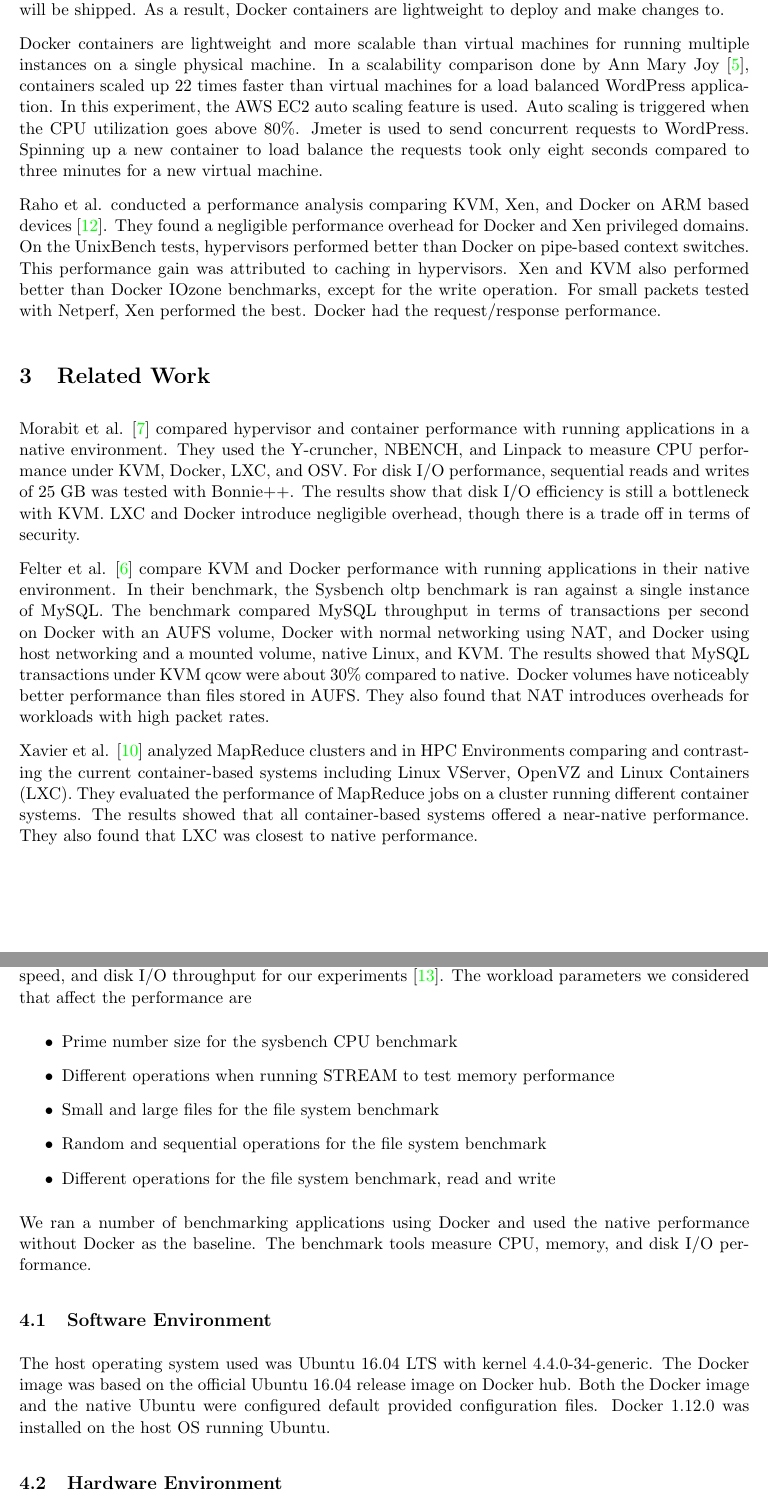
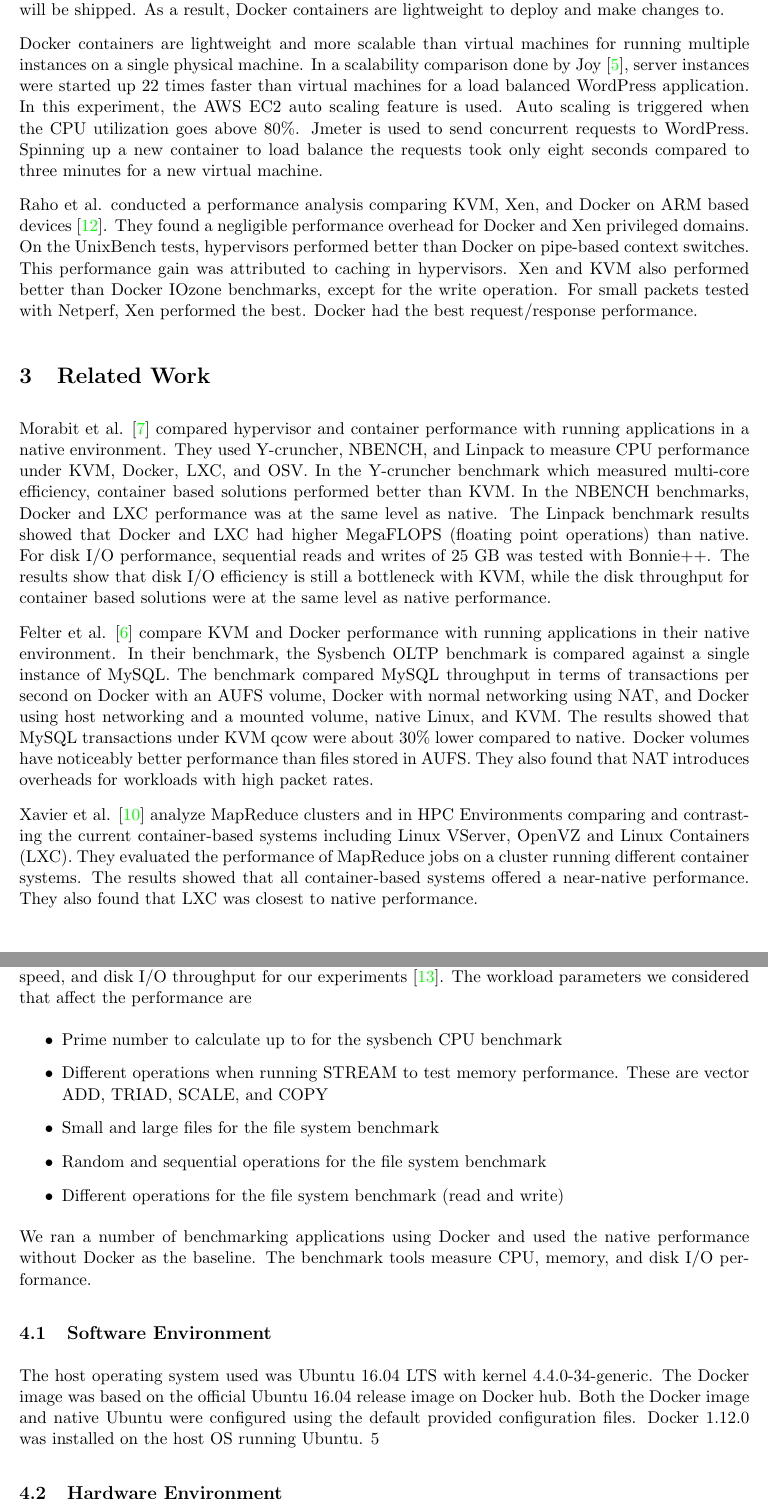
Before and after one commit to yuguang/docker-benchmark, a LaTeX paper (tex/document.tex): two parts of pages 4 and 5 of 13, joined at a grey line, cut so that both start at the same text. Compiled offline with pdfLaTeX.

Commit message:
update document

```diff
--- a/tex/document.tex
+++ b/tex/document.tex
@@ -107,33 +107,33 @@ Docker relies on copy-on-write union file systems to provide a copy of the file
 \subsection{How Docker Compares to VMs}
 Docker containers are quicker to spin up and deploy compared to virtual machines. Since Docker uses a layered filesystem, only the changes to the filesystem rather than an entire operating system will be shipped. As a result, Docker containers are lightweight to deploy and make changes to.
 
-Docker containers are lightweight and more scalable than virtual machines for running multiple instances on a single physical machine. In a scalability comparison done by Ann Mary Joy \cite{joy}, containers scaled up 22 times faster than virtual machines for a load balanced WordPress application. In this experiment, the AWS EC2 auto scaling feature is used. Auto scaling is triggered when the CPU utilization goes above 80\%. Jmeter is used to send concurrent requests to WordPress. Spinning up a new container to load balance the requests took only eight seconds compared to three minutes for a new virtual machine.
+Docker containers are lightweight and more scalable than virtual machines for running multiple instances on a single physical machine. In a scalability comparison done by Joy \cite{joy}, server instances were started up 22 times faster than virtual machines for a load balanced WordPress application. In this experiment, the AWS EC2 auto scaling feature is used. Auto scaling is triggered when the CPU utilization goes above 80\%. Jmeter is used to send concurrent requests to WordPress. Spinning up a new container to load balance the requests took only eight seconds compared to three minutes for a new virtual machine.
 
-Raho et al. conducted a performance analysis comparing KVM, Xen, and Docker on ARM based devices \cite{raho}. They found a negligible performance overhead for Docker and Xen privileged domains. On the UnixBench tests, hypervisors performed better than Docker on pipe-based context switches. This performance gain was attributed to caching in hypervisors. Xen and KVM also performed better than Docker IOzone benchmarks, except for the write operation. For small packets tested with Netperf, Xen performed the best. Docker had the request/response performance.
+Raho et al. conducted a performance analysis comparing KVM, Xen, and Docker on ARM based devices \cite{raho}. They found a negligible performance overhead for Docker and Xen privileged domains. On the UnixBench tests, hypervisors performed better than Docker on pipe-based context switches. This performance gain was attributed to caching in hypervisors. Xen and KVM also performed better than Docker IOzone benchmarks, except for the write operation. For small packets tested with Netperf, Xen performed the best. Docker had the best request/response performance.
 
 \section{Related Work}
-Morabit et al. \cite{morabito} compared hypervisor and container performance with running applications in a native environment. They used the Y-cruncher, NBENCH, and Linpack to measure CPU performance under KVM, Docker, LXC, and OSV. For disk I/O performance, sequential reads and writes of 25 GB was tested with Bonnie++. The results show that disk I/O efficiency is still a bottleneck with KVM. LXC and Docker introduce negligible overhead, though there is a trade off in terms of security.
+Morabit et al. \cite{morabito} compared hypervisor and container performance with running applications in a native environment. They used Y-cruncher, NBENCH, and Linpack to measure CPU performance under KVM, Docker, LXC, and OSV. In the Y-cruncher benchmark which measured multi-core efficiency, container based solutions performed better than KVM. In the NBENCH benchmarks, Docker and LXC performance was at the same level as native. The Linpack benchmark results showed that Docker and LXC had higher MegaFLOPS (floating point operations) than native. For disk I/O performance, sequential reads and writes of 25 GB was tested with Bonnie++. The results show that disk I/O efficiency is still a bottleneck with KVM, while the disk throughput for container based solutions were at the same level as native performance.
 
-Felter et al. \cite{felter} compare KVM and Docker performance with running applications in their native environment. In their benchmark, the Sysbench oltp benchmark is ran against a single instance of MySQL. The benchmark compared MySQL throughput in terms of transactions per second on Docker with an AUFS volume, Docker with normal networking using NAT, and Docker using host networking and a mounted volume, native Linux, and KVM. The results showed that MySQL transactions under KVM qcow were about 30\% compared to native. Docker volumes have noticeably better performance than files stored in AUFS. They also found that NAT introduces overheads for workloads with high packet rates.
+Felter et al. \cite{felter} compare KVM and Docker performance with running applications in their native environment. In their benchmark, the Sysbench OLTP benchmark is compared against a single instance of MySQL. The benchmark compared MySQL throughput in terms of transactions per second on Docker with an AUFS volume, Docker with normal networking using NAT, and Docker using host networking and a mounted volume, native Linux, and KVM. The results showed that MySQL transactions under KVM qcow were about 30\% lower compared to native. Docker volumes have noticeably better performance than files stored in AUFS. They also found that NAT introduces overheads for workloads with high packet rates.
 
-Xavier et al. \cite{xavier} analyzed MapReduce clusters and in HPC Environments comparing and contrasting the current container-based systems including Linux VServer, OpenVZ and Linux Containers (LXC). They evaluated the performance of MapReduce jobs on a cluster running different container systems. The results showed that all container-based systems offered a near-native performance. They also found that LXC was closest to native performance.
+Xavier et al. \cite{xavier} analyze MapReduce clusters and in HPC Environments comparing and contrasting the current container-based systems including Linux VServer, OpenVZ and Linux Containers (LXC). They evaluated the performance of MapReduce jobs on a cluster running different container systems. The results showed that all container-based systems offered a near-native performance. They also found that LXC was closest to native performance.
 
 \section{Methodology}
 The system parameters that affect the performance of an application running in Docker are the speed of the CPU, the speed of the memory, the speed of the hard drive, the Docker syscall overhead using Linux namespaces, and the Docker control group overhead. If the application communicates over a network, the speed of the network also affects performance. Since the syscall overhead and control group overhead are not factors that we can vary, we only consider the CPU speed, memory speed, and disk I/O throughput for our experiments \cite{bukh}. The workload parameters we considered that affect the performance are
 \begin{itemize}
-\item Prime number size for the sysbench CPU benchmark
-\item Different operations when running STREAM to test memory performance
+\item Prime number to calculate up to for the sysbench CPU benchmark
+\item Different operations when running STREAM to test memory performance. These are vector ADD, TRIAD, SCALE, and COPY
 \item Small and large files for the file system benchmark
 \item Random and sequential operations for the file system benchmark
-\item Different operations for the file system benchmark, read and write
+\item Different operations for the file system benchmark (read and write)
 \end{itemize}
 We ran a number of benchmarking applications using Docker and used the native performance without Docker as the baseline. The benchmark tools measure CPU, memory, and disk I/O performance.
 
 \subsection{Software Environment}
 The host operating system used was Ubuntu 16.04 LTS with kernel 4.4.0-34-generic.
 The Docker image was based on the official Ubuntu 16.04 release image on Docker hub.
-Both the Docker image and the native Ubuntu were configured default provided configuration files. Docker 1.12.0 was installed on the host OS running Ubuntu.
-
+Both the Docker image and native Ubuntu were configured using the default provided configuration files. Docker 1.12.0 was installed on the host OS running Ubuntu.
+5
 \subsection{Hardware Environment}
 We used a Dell Precision 15 7000 for our empirical experimentation, which had the following hardware:
 \begin{itemize}
```
Also changed, not shown: tex/document.tex (13 more changed lines).
